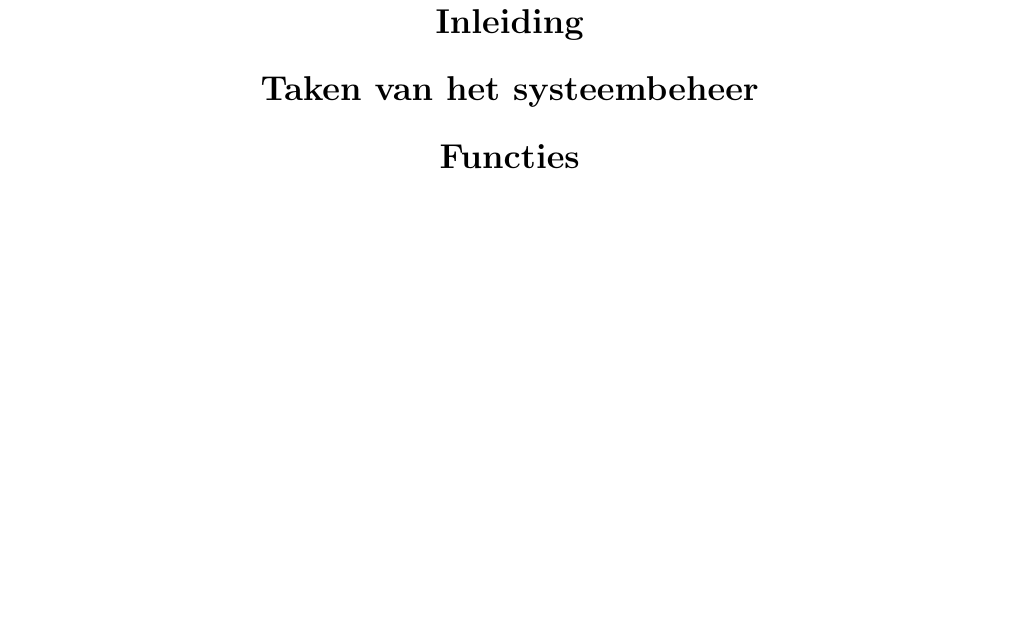
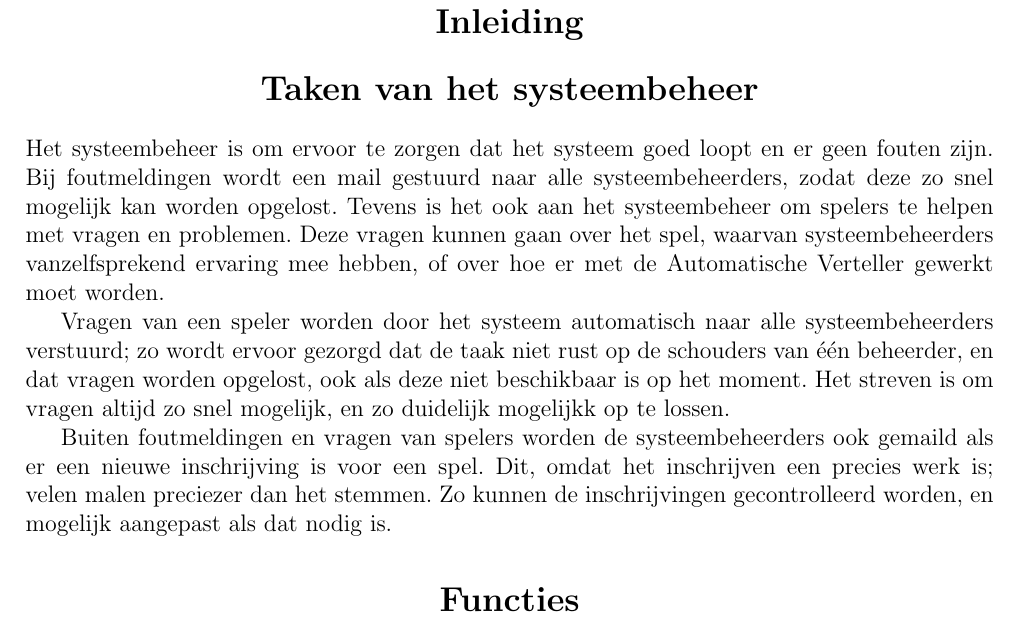
Before and after one commit to VDekker/WW, a LaTeX document (pdf/manAdmin.tex): part of page 3 of 5, cut so that both start at the same text, the shorter picture padded with empty space. Compiled offline with pdfLaTeX.

Commit message:
Man altered

```diff
--- a/pdf/manAdmin.tex
+++ b/pdf/manAdmin.tex
@@ -44,6 +44,12 @@
 
 
 \section{Taken van het systeembeheer}
+
+  Het systeembeheer is om ervoor te zorgen dat het systeem goed loopt en er geen fouten zijn. Bij foutmeldingen wordt een mail gestuurd naar alle systeembeheerders, zodat deze zo snel mogelijk kan worden opgelost. Tevens is het ook aan het systeembeheer om spelers te helpen met vragen en problemen. Deze vragen kunnen gaan over het spel, waarvan systeembeheerders vanzelfsprekend ervaring mee hebben, of over hoe er met de Automatische Verteller gewerkt moet worden.
+
+  Vragen van een speler worden door het systeem automatisch naar alle systeembeheerders verstuurd; zo wordt ervoor gezorgd dat de taak niet rust op de schouders van \'e\'en beheerder, en dat vragen worden opgelost, ook als deze niet beschikbaar is op het moment. Het streven is om vragen altijd zo snel mogelijk, en zo duidelijk mogelijkk op te lossen.
+
+  Buiten foutmeldingen en vragen van spelers worden de systeembeheerders ook gemaild als er een nieuwe inschrijving is voor een spel. Dit, omdat het inschrijven een precies werk is; velen malen preciezer dan het stemmen. Zo kunnen de inschrijvingen gecontrolleerd worden, en mogelijk aangepast als dat nodig is.
 
 \section{Functies}
 
```
Also changed, not shown: pdf/manAdmin.pdf.
